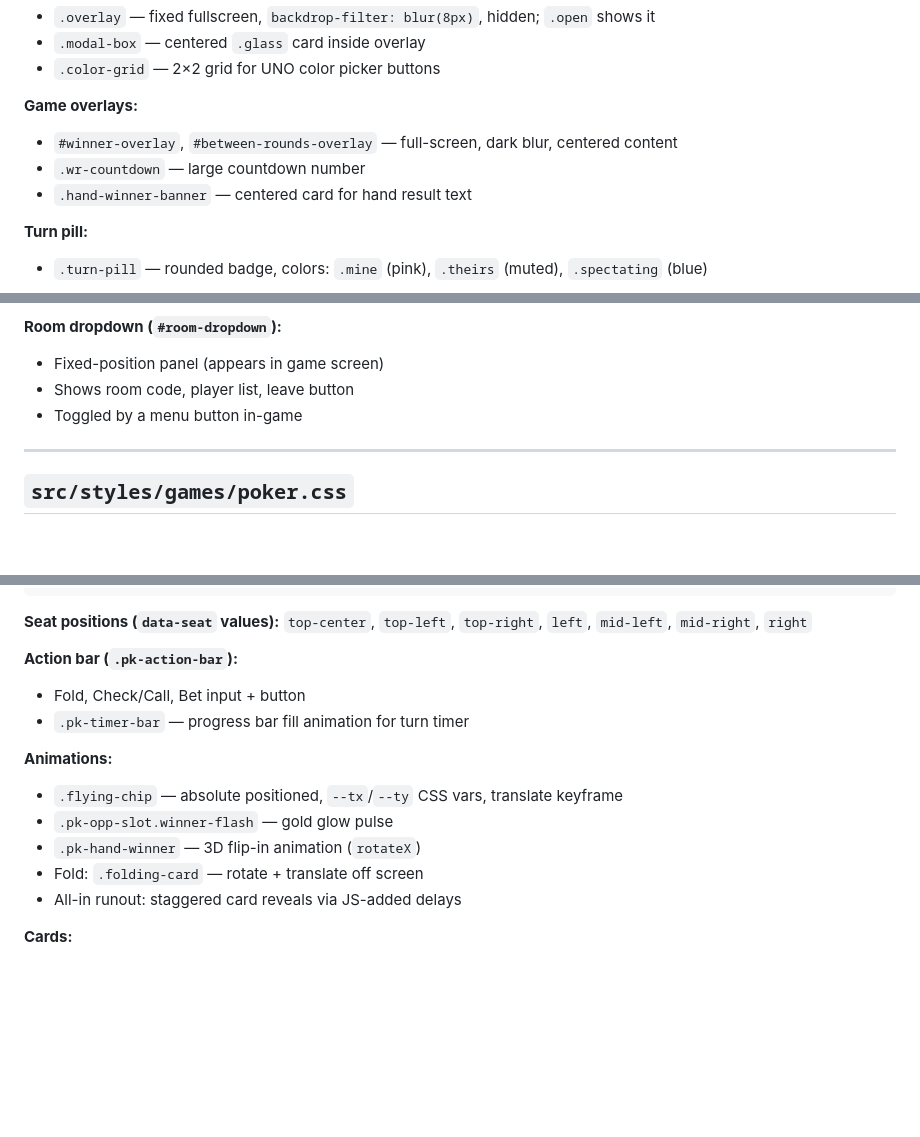
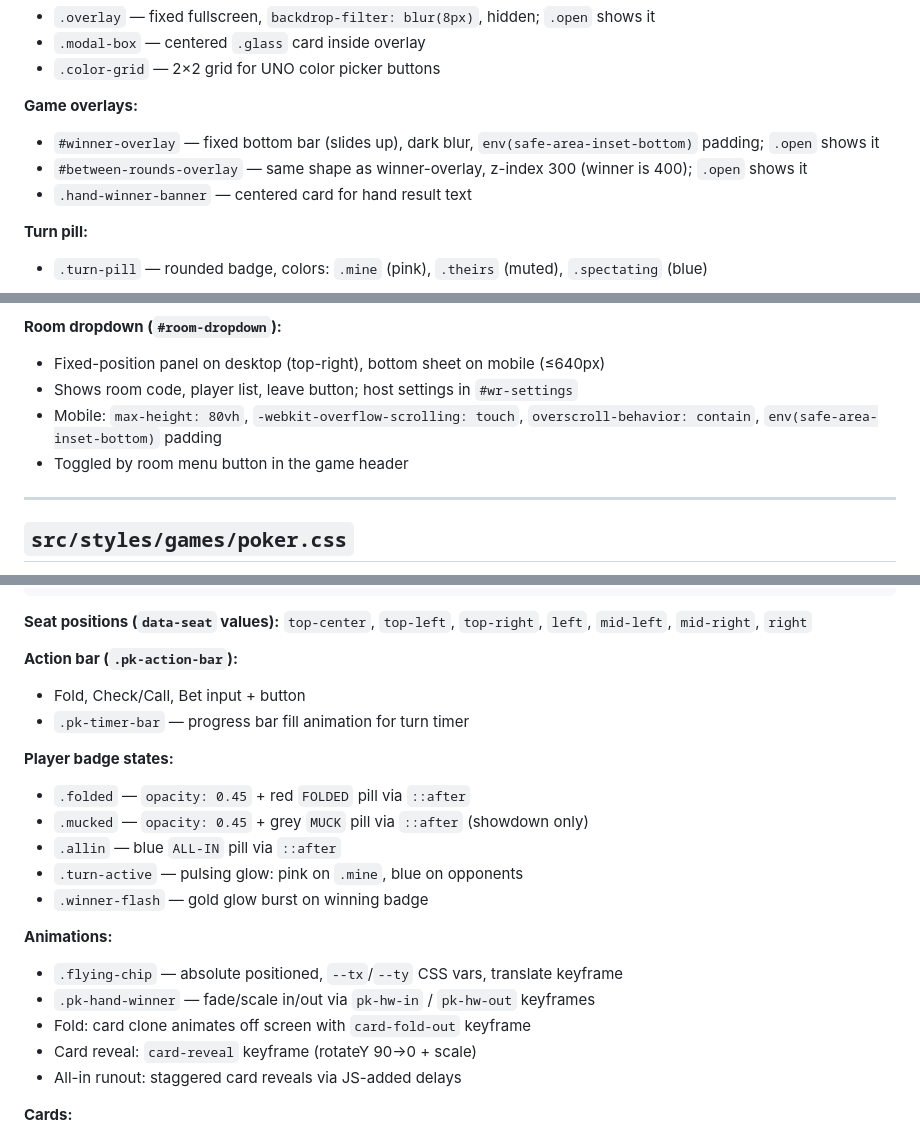
Before and after one commit to skintania/minigame, a Markdown page: docs/docs-ui.md, 3 parts joined by grey strips. GitHub-like rendering; blank space fills up the shorter version.

```diff
--- a/docs/docs-ui.md
+++ b/docs/docs-ui.md
@@ -46,8 +46,8 @@ Reusable UI component styles.
 - `.color-grid` — 2×2 grid for UNO color picker buttons
 
 **Game overlays:**
-- `#winner-overlay`, `#between-rounds-overlay` — full-screen, dark blur, centered content
-- `.wr-countdown` — large countdown number
+- `#winner-overlay` — fixed bottom bar (slides up), dark blur, `env(safe-area-inset-bottom)` padding; `.open` shows it
+- `#between-rounds-overlay` — same shape as winner-overlay, z-index 300 (winner is 400); `.open` shows it
 - `.hand-winner-banner` — centered card for hand result text
 
 **Turn pill:**
@@ -75,9 +75,10 @@ Page-level layout grids and structural styles.
 - Host settings panel (max players, chips, timer, rounds inputs) — hidden for non-host
 
 **Room dropdown (`#room-dropdown`):**
-- Fixed-position panel (appears in game screen)
-- Shows room code, player list, leave button
-- Toggled by a menu button in-game
+- Fixed-position panel on desktop (top-right), bottom sheet on mobile (≤640px)
+- Shows room code, player list, leave button; host settings in `#wr-settings`
+- Mobile: `max-height: 80vh`, `-webkit-overflow-scrolling: touch`, `overscroll-behavior: contain`, `env(safe-area-inset-bottom)` padding
+- Toggled by room menu button in the game header
 
 ---
 
@@ -106,11 +107,18 @@ Poker table layout, seat positioning, and card animations (~450 lines).
 - Fold, Check/Call, Bet input + button
 - `.pk-timer-bar` — progress bar fill animation for turn timer
 
+**Player badge states:**
+- `.folded` — `opacity: 0.45` + red `FOLDED` pill via `::after`
+- `.mucked` — `opacity: 0.45` + grey `MUCK` pill via `::after` (showdown only)
+- `.allin` — blue `ALL-IN` pill via `::after`
+- `.turn-active` — pulsing glow: pink on `.mine`, blue on opponents
+- `.winner-flash` — gold glow burst on winning badge
+
 **Animations:**
 - `.flying-chip` — absolute positioned, `--tx`/`--ty` CSS vars, translate keyframe
-- `.pk-opp-slot.winner-flash` — gold glow pulse
-- `.pk-hand-winner` — 3D flip-in animation (`rotateX`)
-- Fold: `.folding-card` — rotate + translate off screen
+- `.pk-hand-winner` — fade/scale in/out via `pk-hw-in` / `pk-hw-out` keyframes
+- Fold: card clone animates off screen with `card-fold-out` keyframe
+- Card reveal: `card-reveal` keyframe (rotateY 90→0 + scale)
 - All-in runout: staggered card reveals via JS-added delays
 
 **Cards:**
```
Also changed, not shown: other parts of docs/docs-ui.md (+2 -0 lines), api.md (+36 -34 lines).
